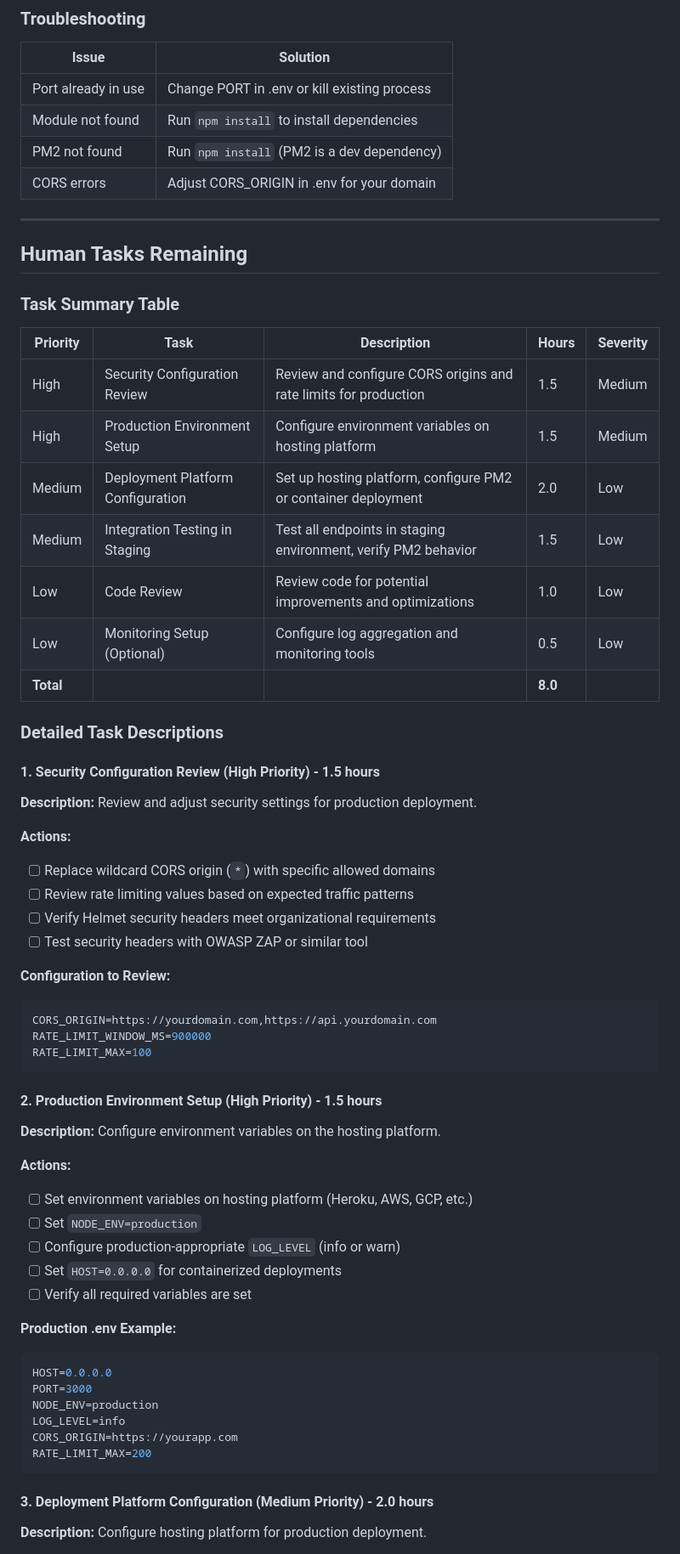
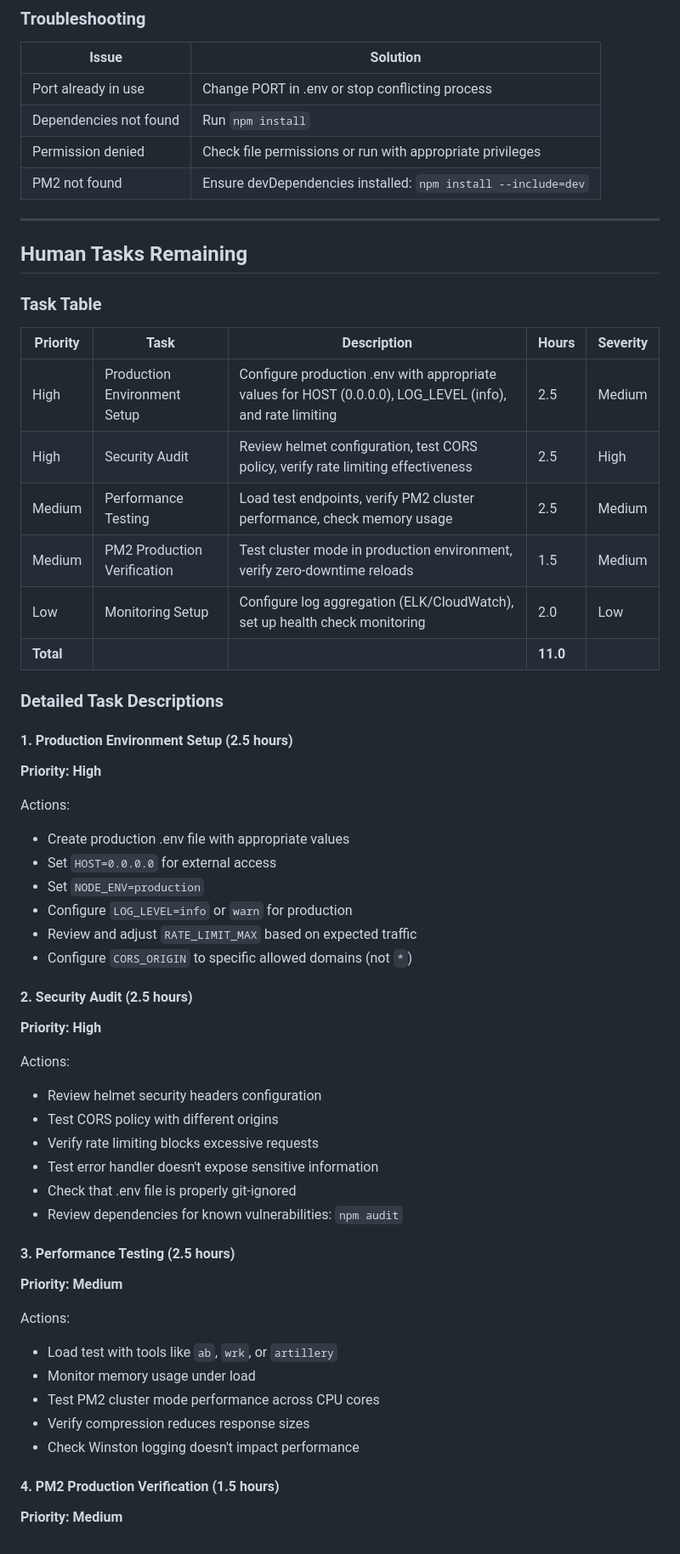
Before and after one commit to sudhanshu-spec/test-spec, a Markdown page: blitzy/documentation/Project Guide.md, the part around the change printed below. Shown: that part at 85% size. GitHub-like rendering.

Commit message:
Adding Blitzy Project Guide: Project Status and Human Tasks Remaining

````diff
--- a/blitzy/documentation/Project Guide.md
+++ b/blitzy/documentation/Project Guide.md
@@ -309,65 +233,60 @@ curl -I http://127.0.0.1:3000/
 
 | Issue | Solution |
 |-------|----------|
-| Port already in use | Change PORT in .env or kill existing process |
-| Module not found | Run `npm install` to install dependencies |
-| PM2 not found | Run `npm install` (PM2 is a dev dependency) |
-| CORS errors | Adjust CORS_ORIGIN in .env for your domain |
+| Port already in use | Change PORT in .env or stop conflicting process |
+| Dependencies not found | Run `npm install` |
+| Permission denied | Check file permissions or run with appropriate privileges |
+| PM2 not found | Ensure devDependencies installed: `npm install --include=dev` |
 
 ---
 
 ## Human Tasks Remaining
 
-### Task Summary Table
+### Task Table
 
 | Priority | Task | Description | Hours | Severity |
 |----------|------|-------------|-------|----------|
-| High | Security Configuration Review | Review and configure CORS origins and rate limits for production | 1.5 | Medium |
-| High | Production Environment Setup | Configure environment variables on hosting platform | 1.5 | Medium |
-| Medium | Deployment Platform Configuration | Set up hosting platform, configure PM2 or container deployment | 2.0 | Low |
-| Medium | Integration Testing in Staging | Test all endpoints in staging environment, verify PM2 behavior | 1.5 | Low |
-| Low | Code Review | Review code for potential improvements and optimizations | 1.0 | Low |
-| Low | Monitoring Setup (Optional) | Configure log aggregation and monitoring tools | 0.5 | Low |
-| **Total** | | | **8.0** | |
+| High | Production Environment Setup | Configure production .env with appropriate values for HOST (0.0.0.0), LOG_LEVEL (info), and rate limiting | 2.5 | Medium |
+| High | Security Audit | Review helmet configuration, test CORS policy, verify rate limiting effectiveness | 2.5 | High |
+| Medium | Performance Testing | Load test endpoints, verify PM2 cluster performance, check memory usage | 2.5 | Medium |
+| Medium | PM2 Production Verification | Test cluster mode in production environment, verify zero-downtime reloads | 1.5 | Medium |
+| Low | Monitoring Setup | Configure log aggregation (ELK/CloudWatch), set up health check monitoring | 2.0 | Low |
+| **Total** | | | **11.0** | |
 
 ### Detailed Task Descriptions
 
-#### 1. Security Configuration Review (High Priority) - 1.5 hours
-**Description:** Review and adjust security settings for production deployment.
+#### 1. Production Environment Setup (2.5 hours)
+**Priority: High**
 
-**Actions:**
-- [ ] Replace wildcard CORS origin (`*`) with specific allowed domains
-- [ ] Review rate limiting values based on expected traffic patterns
-- [ ] Verify Helmet security headers meet organizational requirements
-- [ ] Test security headers with OWASP ZAP or similar tool
+Actions:
+- Create production .env file with appropriate values
+- Set `HOST=0.0.0.0` for external access
+- Set `NODE_ENV=production`
+- Configure `LOG_LEVEL=info` or `warn` for production
+- Review and adjust `RATE_LIMIT_MAX` based on expected traffic
+- Configure `CORS_ORIGIN` to specific allowed domains (not `*`)
 
-**Configuration to Review:**
-```env
-CORS_ORIGIN=https://yourdomain.com,https://api.yourdomain.com
-RATE_LIMIT_WINDOW_MS=900000
-RATE_LIMIT_MAX=100
-```
+#### 2. Security Audit (2.5 hours)
+**Priority: High**
 
-#### 2. Production Environment Setup (High Priority) - 1.5 hours
-**Description:** Configure environment variables on the hosting platform.
+Actions:
+- Review helmet security headers configuration
+- Test CORS policy with different origins
+- Verify rate limiting blocks excessive requests
+- Test error handler doesn't expose sensitive information
+- Check that .env file is properly git-ignored
+- Review dependencies for known vulnerabilities: `npm audit`
 
-**Actions:**
-- [ ] Set environment variables on hosting platform (Heroku, AWS, GCP, etc.)
-- [ ] Set `NODE_ENV=production`
-- [ ] Configure production-appropriate `LOG_LEVEL` (info or warn)
-- [ ] Set `HOST=0.0.0.0` for containerized deployments
-- [ ] Verify all required variables are set
+#### 3. Performance Testing (2.5 hours)
+**Priority: Medium**
 
-**Production .env Example:**
-```env
-HOST=0.0.0.0
-PORT=3000
-NODE_ENV=production
-LOG_LEVEL=info
-CORS_ORIGIN=https://yourapp.com
-RATE_LIMIT_MAX=200
-```
+Actions:
+- Load test with tools like `ab`, `wrk`, or `artillery`
+- Monitor memory usage under load
+- Test PM2 cluster mode performance across CPU cores
+- Verify compression reduces response sizes
+- Check Winston logging doesn't impact performance
 
-#### 3. Deployment Platform Configuration (Medium Priority) - 2.0 hours
-**Description:** Configure hosting platform for production deployment.
+#### 4. PM2 Production Verification (1.5 hours)
+**Priority: Medium**
 
````
Also changed, not shown: other parts of blitzy/documentation/Project Guide.md (+228 -285 lines).
